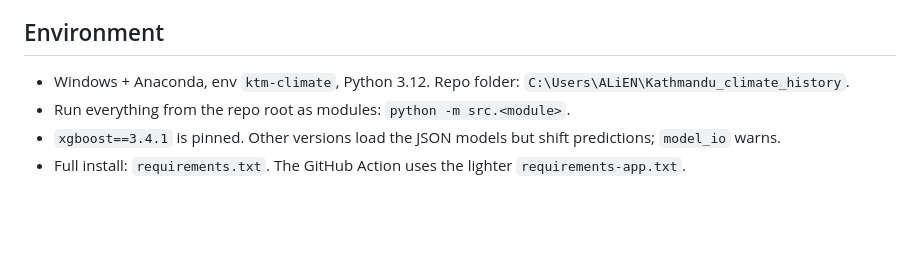
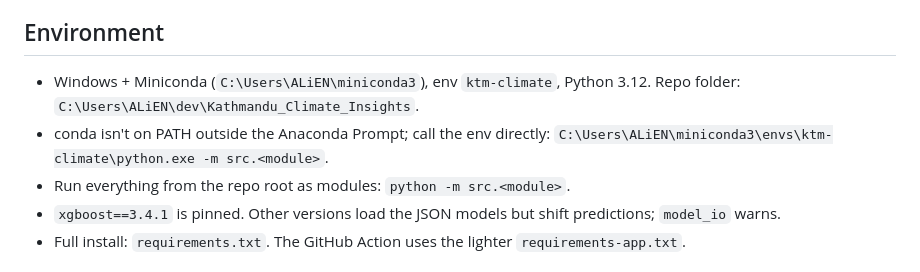
Before and after one commit to Binamraaa/Kathmandu_Climate_Insights, a Markdown page: CLAUDE.md, the part around the change. Rendered like a GitHub page; blank space fills up the shorter version.

Commit message:
CLAUDE.md: new laptop paths (Miniconda env, repo folder)

```diff
--- a/CLAUDE.md
+++ b/CLAUDE.md
@@ -6,7 +6,8 @@ Live app: https://binamraaa.github.io/Kathmandu_Climate_Insights/
 
 ## Environment
 
-- Windows + Anaconda, env `ktm-climate`, Python 3.12. Repo folder: `C:\Users\ALiEN\Kathmandu_climate_history`.
+- Windows + Miniconda (`C:\Users\ALiEN\miniconda3`), env `ktm-climate`, Python 3.12. Repo folder: `C:\Users\ALiEN\dev\Kathmandu_Climate_Insights`.
+- conda isn't on PATH outside the Anaconda Prompt; call the env directly: `C:\Users\ALiEN\miniconda3\envs\ktm-climate\python.exe -m src.<module>`.
 - Run everything from the repo root as modules: `python -m src.<module>`.
 - `xgboost==3.4.1` is pinned. Other versions load the JSON models but shift predictions; `model_io` warns.
 - Full install: `requirements.txt`. The GitHub Action uses the lighter `requirements-app.txt`.
```
